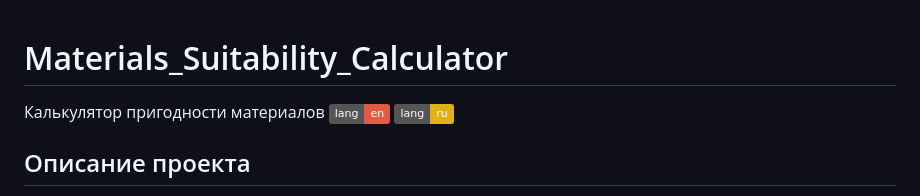
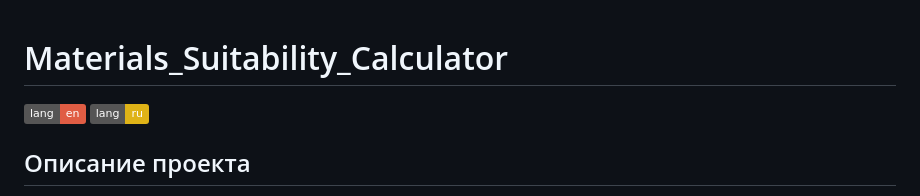
Before and after one commit to teslaproduuction/Materials_Suitability_Calculator, a Markdown page: README.md, the part around the change. Rendered like a GitHub page; badges without logos.

```diff
--- a/README.md
+++ b/README.md
@@ -1,5 +1,4 @@
 # Materials_Suitability_Calculator
-Калькулятор пригодности материалов
 [![en](https://img.shields.io/badge/lang-en-red.svg)](https://github.com/teslaproduuction/Materials_Suitability_Calculator/blob/master/README_EN.md)
 [![ru](https://img.shields.io/badge/lang-ru-yellow.svg)](https://github.com/teslaproduuction/Materials_Suitability_Calculator/blob/master/README.md)
 
```
